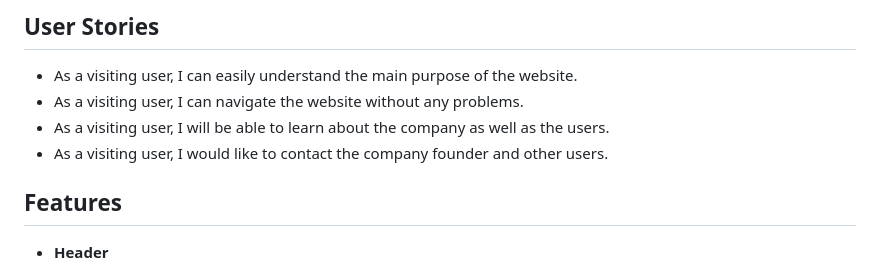
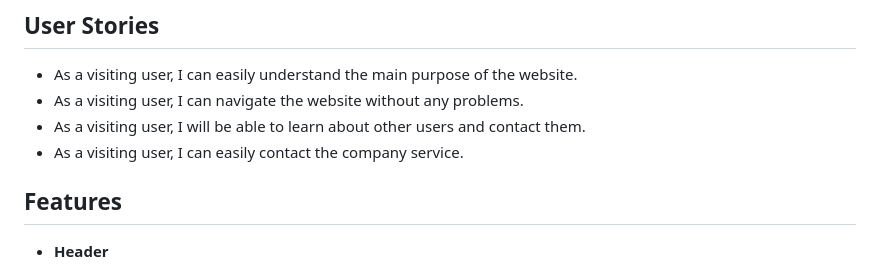
Before and after one commit to danio86/coach-finder, a Markdown page: README.md, the part around one of its changes. GitHub-like rendering.

```diff
--- a/README.md
+++ b/README.md
@@ -10,8 +10,8 @@ Coachfinder is a website that enables people from all over the world to practice
 
 - As a visiting user, I can easily understand the main purpose of the website.
 - As a visiting user, I can navigate the website without any problems.
-- As a visiting user, I will be able to learn about the company as well as the users.
-- As a visiting user, I would like to contact the company founder and other users.
+- As a visiting user, I will be able to learn about other users and contact them.
+- As a visiting user, I can easily contact the company service.
 
 
 ## Features
```
Also changed, not shown: other parts of README.md (+26 -0 lines), assets/images/color-scheme.png (added), assets/images/screenshot-contact.png, assets/images/screenshot-userstory-test-navigation.png (added), assets/images/screenshot-userstory-test-user-contact.png (added).
